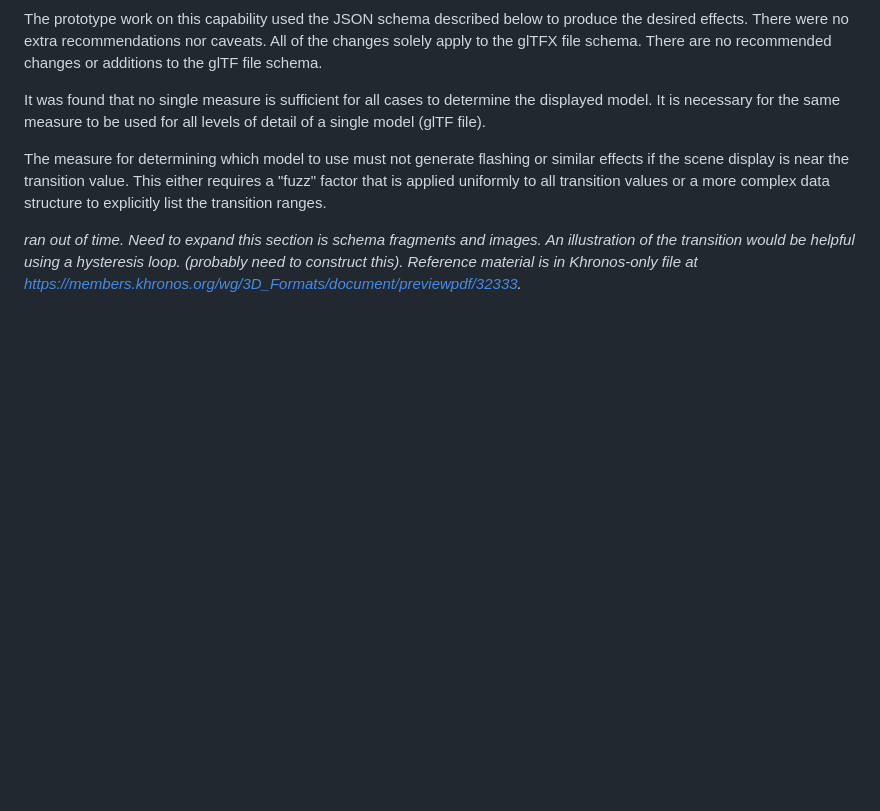
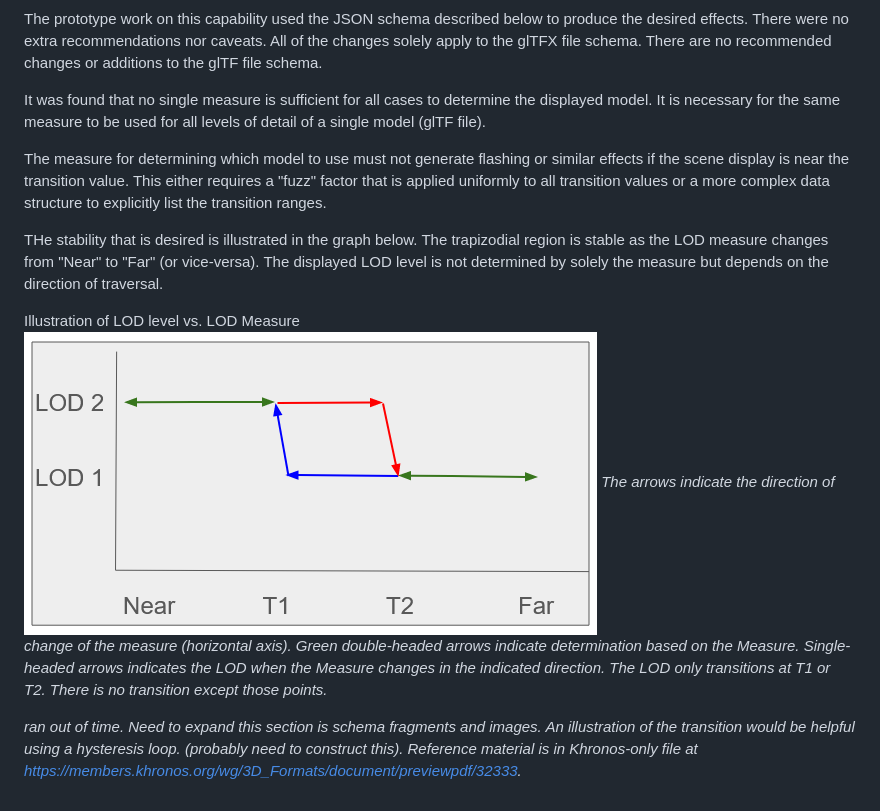
Before and after one commit to KhronosGroup/glTF-External-Reference, a Markdown page: explainers/level-of-detail.md, the part around the change. Rendered like a GitHub page; pictures changed too: explainers/images/hysterisis.png (added); blank space fills up the shorter version.

Commit message:
Update for 2024-05-26

```diff
--- a/explainers/level-of-detail.md
+++ b/explainers/level-of-detail.md
@@ -29,4 +29,10 @@ It was found that no single measure is sufficient for all cases to determine the
 
 The measure for determining which model to use must not generate flashing or similar effects if the scene display is near the transition value. This either requires a "fuzz" factor that is applied uniformly to all transition values or a more complex data structure to explicitly list the transition ranges.
 
+THe stability that is desired is illustrated in the graph below. The trapizodial region is stable as the LOD measure changes from "Near" to "Far" (or vice-versa). The displayed LOD level is not determined by solely the measure but depends on the direction of traversal.
+
+Illustration of LOD level vs. LOD Measure
+![Illustration of LOD level vs. LOD Measure](images/hysterisis.png)
+_The arrows indicate the direction of change of the measure (horizontal axis). Green double-headed arrows indicate determination based on the Measure. Single-headed arrows indicates the LOD when the Measure changes in the indicated direction. The LOD only transitions at T1 or T2. There is no transition except those points._
+
 _ran out of time. Need to expand this section is schema fragments and images. An illustration of the transition would be helpful using a hysteresis loop. (probably need to construct this). Reference material is in Khronos-only file at https://members.khronos.org/wg/3D_Formats/document/previewpdf/32333._
```
